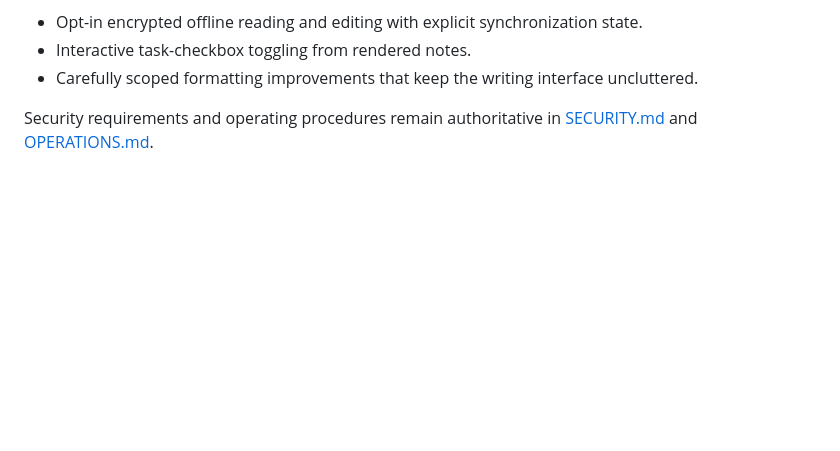
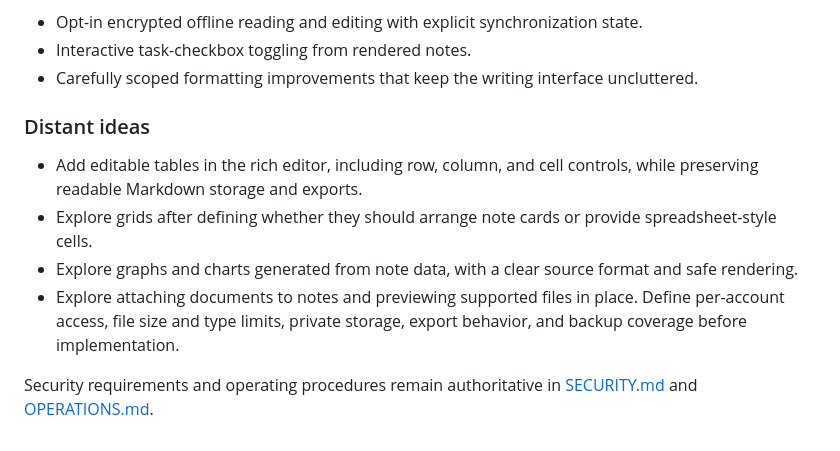
Before and after one commit to rickd-uk/gnotes, a Markdown page: ROADMAP.md, the part around the change. Rendered like a GitHub page; blank space fills up the shorter version.

Commit message:
Record distant editor and attachment ideas

```diff
--- a/ROADMAP.md
+++ b/ROADMAP.md
@@ -77,4 +77,11 @@ SQLite remains appropriate for the current modest, single-instance deployment. D
 - Interactive task-checkbox toggling from rendered notes.
 - Carefully scoped formatting improvements that keep the writing interface uncluttered.
 
+### Distant ideas
+
+- Add editable tables in the rich editor, including row, column, and cell controls, while preserving readable Markdown storage and exports.
+- Explore grids after defining whether they should arrange note cards or provide spreadsheet-style cells.
+- Explore graphs and charts generated from note data, with a clear source format and safe rendering.
+- Explore attaching documents to notes and previewing supported files in place. Define per-account access, file size and type limits, private storage, export behavior, and backup coverage before implementation.
+
 Security requirements and operating procedures remain authoritative in [SECURITY.md](SECURITY.md) and [OPERATIONS.md](OPERATIONS.md).
```
